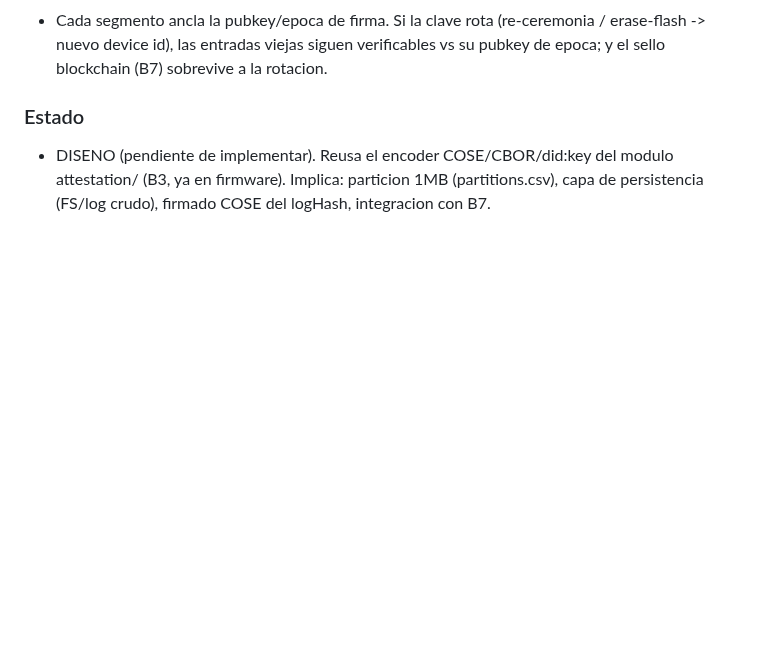
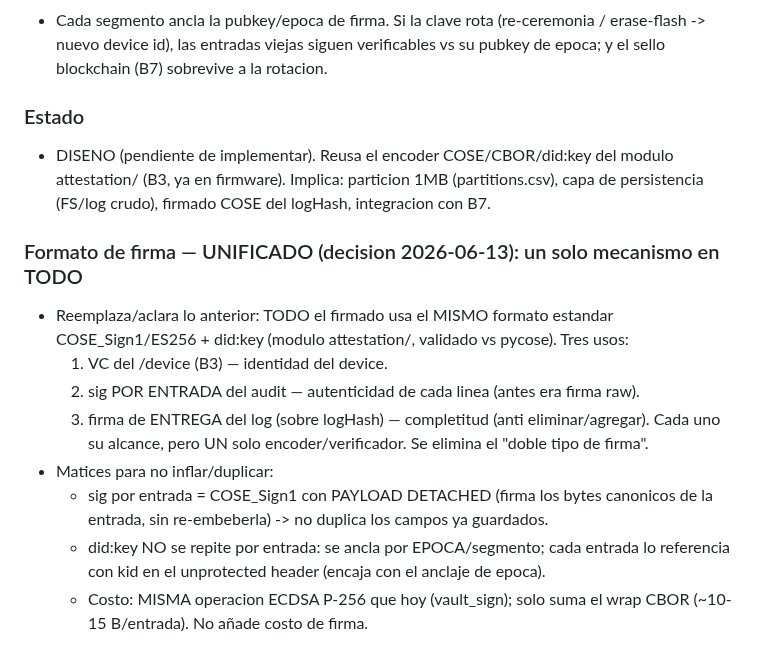
Before and after one commit to josezaratesousa-cmd/miniHSM, a Markdown page: docs/CHANGELOG_PENDIENTES.md, the part around the change. Rendered like a GitHub page; blank space fills up the shorter version.

Commit message:
docs(B6): unificar el firmado del audit al mismo COSE_Sign1/ES256+did:key de la VC (sig por entrada detached + did por epoca/kid); un solo mecanismo en todo el sistema

```diff
--- a/docs/CHANGELOG_PENDIENTES.md
+++ b/docs/CHANGELOG_PENDIENTES.md
@@ -1790,3 +1790,18 @@ Cierra el diseno de B6. Decisiones discutidas y aprobadas:
 - DISENO (pendiente de implementar). Reusa el encoder COSE/CBOR/did:key del modulo
   attestation/ (B3, ya en firmware). Implica: particion 1MB (partitions.csv), capa
   de persistencia (FS/log crudo), firmado COSE del logHash, integracion con B7.
+
+### Formato de firma — UNIFICADO (decision 2026-06-13): un solo mecanismo en TODO
+- Reemplaza/aclara lo anterior: TODO el firmado usa el MISMO formato estandar
+  COSE_Sign1/ES256 + did:key (modulo attestation/, validado vs pycose). Tres usos:
+    1. VC del /device (B3) — identidad del device.
+    2. sig POR ENTRADA del audit — autenticidad de cada linea (antes era firma raw).
+    3. firma de ENTREGA del log (sobre logHash) — completitud (anti eliminar/agregar).
+  Cada uno su alcance, pero UN solo encoder/verificador. Se elimina el "doble tipo de firma".
+- Matices para no inflar/duplicar:
+  * sig por entrada = COSE_Sign1 con PAYLOAD DETACHED (firma los bytes canonicos de la
+    entrada, sin re-embeberla) -> no duplica los campos ya guardados.
+  * did:key NO se repite por entrada: se ancla por EPOCA/segmento; cada entrada lo
+    referencia con kid en el unprotected header (encaja con el anclaje de epoca).
+  * Costo: MISMA operacion ECDSA P-256 que hoy (vault_sign); solo suma el wrap CBOR
+    (~10-15 B/entrada). No añade costo de firma.
```
